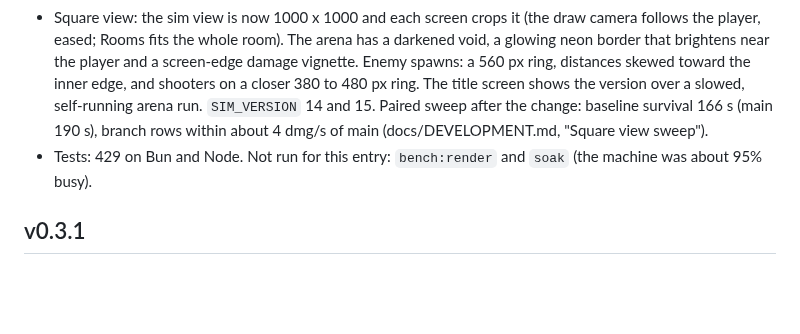
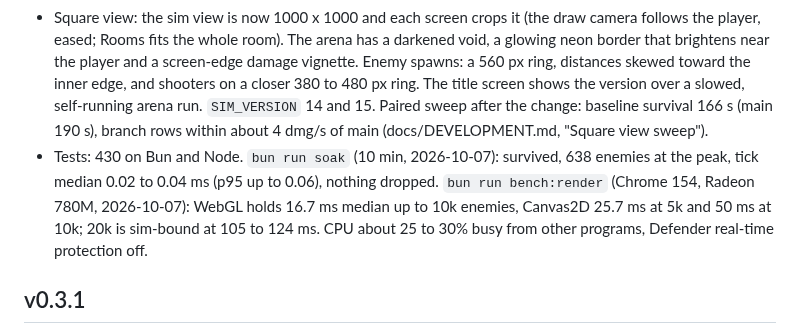
Before and after one commit to winstonyli/arrow-game, a Markdown page: CHANGELOG.md, the part around the change. GitHub-like rendering; blank space fills up the shorter version.

```diff
--- a/CHANGELOG.md
+++ b/CHANGELOG.md
@@ -12,7 +12,7 @@ Versioning and what counts as a release: see "Versioning and commits" in the REA
 - Level-up screen: hovering, focusing or pressing a card lights the HUD chips it affects and dims the rest. The Quick Draw, Lucky Strike, Personal Space, Molasses and Cooked descriptions no longer list weapons, and Quick Draw reads "The bow and your timed weapons attack 30% faster".
 - Balance (paired sweep, 30 seeds): Corona Wire's reach 90 to 220 px, Fissure's reach 1.8x to 2.4x, damage 1.4x to 1.8x and crack 40 to 60 px. Daisy Chain, Hive Mind and Stinger still outrun Corona Wire, and Carousel and Blender need a play test (docs/DEVELOPMENT.md, "Backlog").
 - Square view: the sim view is now 1000 x 1000 and each screen crops it (the draw camera follows the player, eased; Rooms fits the whole room). The arena has a darkened void, a glowing neon border that brightens near the player and a screen-edge damage vignette. Enemy spawns: a 560 px ring, distances skewed toward the inner edge, and shooters on a closer 380 to 480 px ring. The title screen shows the version over a slowed, self-running arena run. `SIM_VERSION` 14 and 15. Paired sweep after the change: baseline survival 166 s (main 190 s), branch rows within about 4 dmg/s of main (docs/DEVELOPMENT.md, "Square view sweep").
-- Tests: 429 on Bun and Node. Not run for this entry: `bench:render` and `soak` (the machine was about 95% busy).
+- Tests: 430 on Bun and Node. `bun run soak` (10 min, 2026-10-07): survived, 638 enemies at the peak, tick median 0.02 to 0.04 ms (p95 up to 0.06), nothing dropped. `bun run bench:render` (Chrome 154, Radeon 780M, 2026-10-07): WebGL holds 16.7 ms median up to 10k enemies, Canvas2D 25.7 ms at 5k and 50 ms at 10k; 20k is sim-bound at 105 to 124 ms. CPU about 25 to 30% busy from other programs, Defender real-time protection off.
 
 ## v0.3.1
 `SIM_VERSION` 12, `REPLAY_VERSION` 1 (replays and share codes from v0.3.0 stop verifying; the file format is unchanged). The naming pass is display text only and ids stay fixed; the sim changes are the dagger pool and the Popcorn trim below; the run stats are presentation only.
```
Also changed, not shown: docs/DEVELOPMENT.md (+2 -0 lines).
